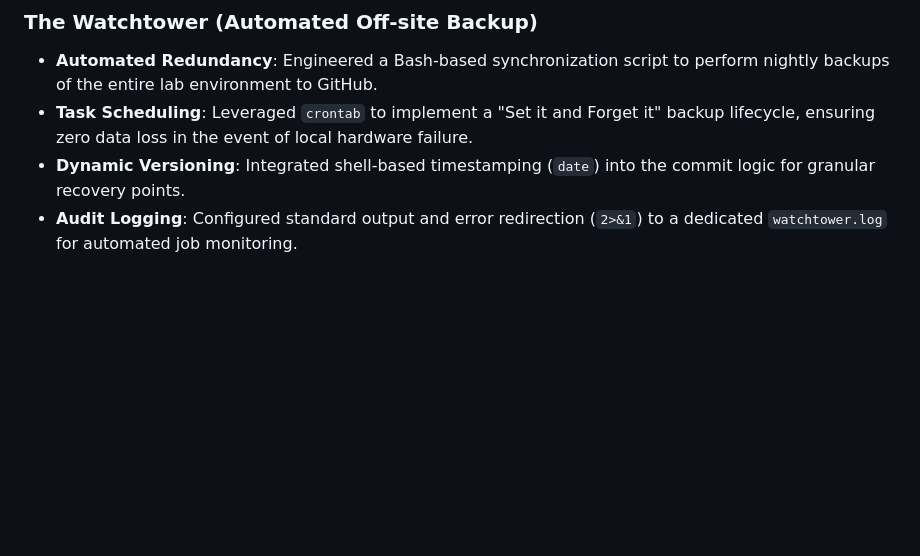
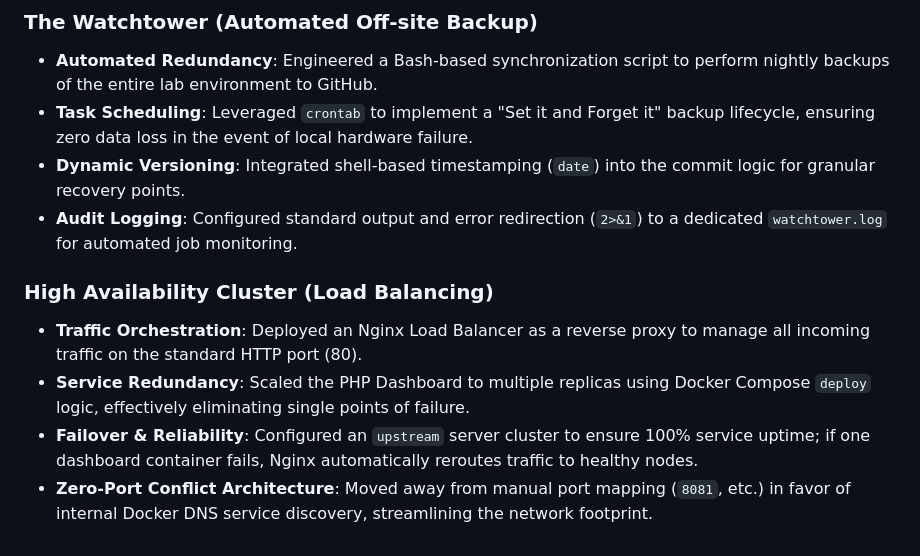
Before and after one commit to adyelmoro/linux-admin-essentials, a Markdown page: README.md, the part around the change. GitHub-like rendering; blank space fills up the shorter version.

Commit message:
feat: implemented Nginx load balancer with dual-node failover

```diff
--- a/README.md
+++ b/README.md
@@ -134,3 +134,9 @@ Established a robust backup protocol to ensure business continuity and protect s
 - **Task Scheduling**: Leveraged `crontab` to implement a "Set it and Forget it" backup lifecycle, ensuring zero data loss in the event of local hardware failure.
 - **Dynamic Versioning**: Integrated shell-based timestamping (`date`) into the commit logic for granular recovery points.
 - **Audit Logging**: Configured standard output and error redirection (`2>&1`) to a dedicated `watchtower.log` for automated job monitoring.
+
+### High Availability Cluster (Load Balancing)
+- **Traffic Orchestration**: Deployed an Nginx Load Balancer as a reverse proxy to manage all incoming traffic on the standard HTTP port (80).
+- **Service Redundancy**: Scaled the PHP Dashboard to multiple replicas using Docker Compose `deploy` logic, effectively eliminating single points of failure.
+- **Failover & Reliability**: Configured an `upstream` server cluster to ensure 100% service uptime; if one dashboard container fails, Nginx automatically reroutes traffic to healthy nodes.
+- **Zero-Port Conflict Architecture**: Moved away from manual port mapping (`8081`, etc.) in favor of internal Docker DNS service discovery, streamlining the network footprint.
```
